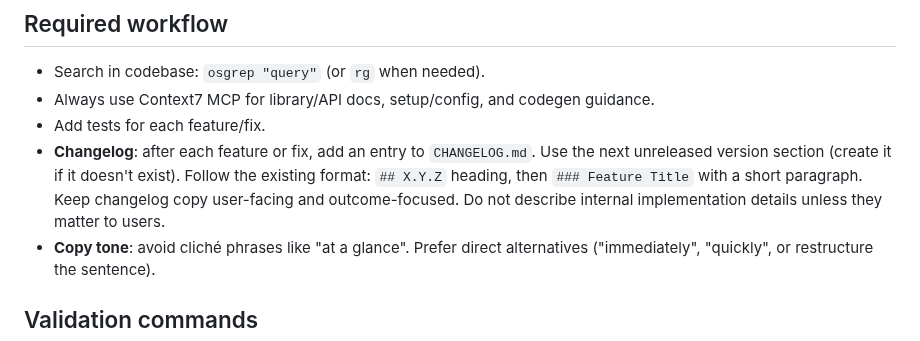
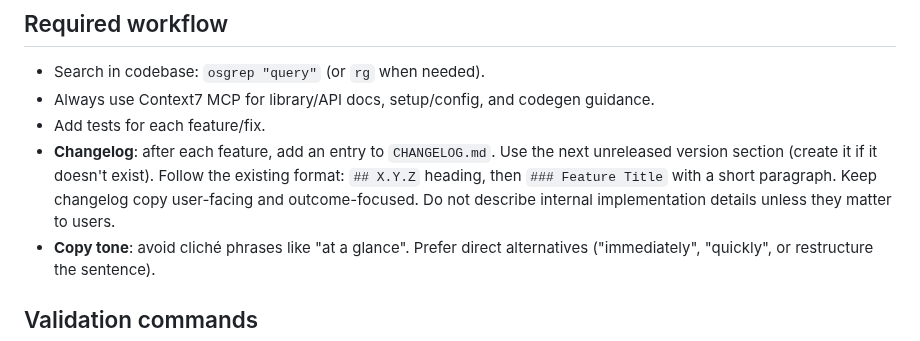
Before and after one commit to reviu-dev/reviu, a Markdown page: AGENTS.md, the part around the change. Rendered like a GitHub page.

Commit message:
chore: update agent

```diff
--- a/AGENTS.md
+++ b/AGENTS.md
@@ -49,7 +49,7 @@
 - Search in codebase: `osgrep "query"` (or `rg` when needed).
 - Always use Context7 MCP for library/API docs, setup/config, and codegen guidance.
 - Add tests for each feature/fix.
-- **Changelog**: after each feature or fix, add an entry to `CHANGELOG.md`. Use the next unreleased version section (create it if it doesn't exist). Follow the existing format: `## X.Y.Z` heading, then `### Feature Title` with a short paragraph. Keep changelog copy user-facing and outcome-focused. Do not describe internal implementation details unless they matter to users.
+- **Changelog**: after each feature, add an entry to `CHANGELOG.md`. Use the next unreleased version section (create it if it doesn't exist). Follow the existing format: `## X.Y.Z` heading, then `### Feature Title` with a short paragraph. Keep changelog copy user-facing and outcome-focused. Do not describe internal implementation details unless they matter to users.
 - **Copy tone**: avoid cliché phrases like "at a glance". Prefer direct alternatives ("immediately", "quickly", or restructure the sentence).
 
 ## Validation commands
```
